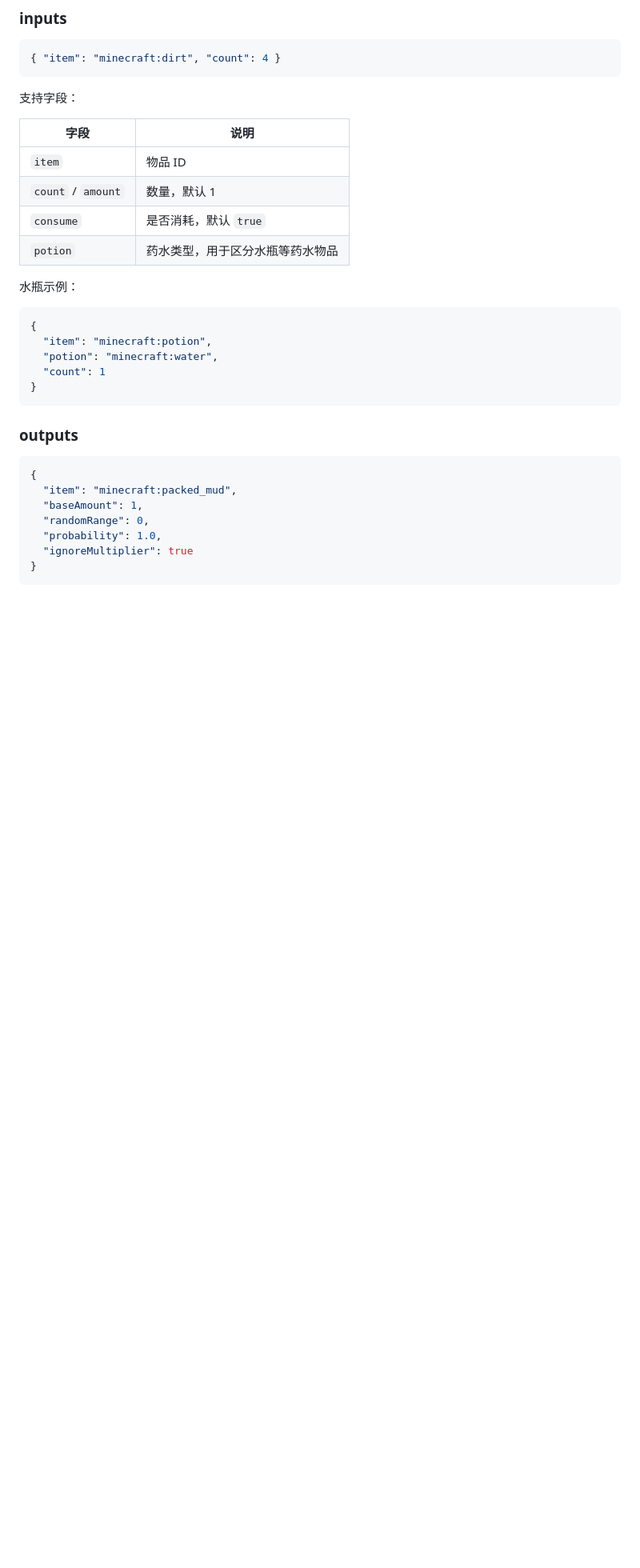
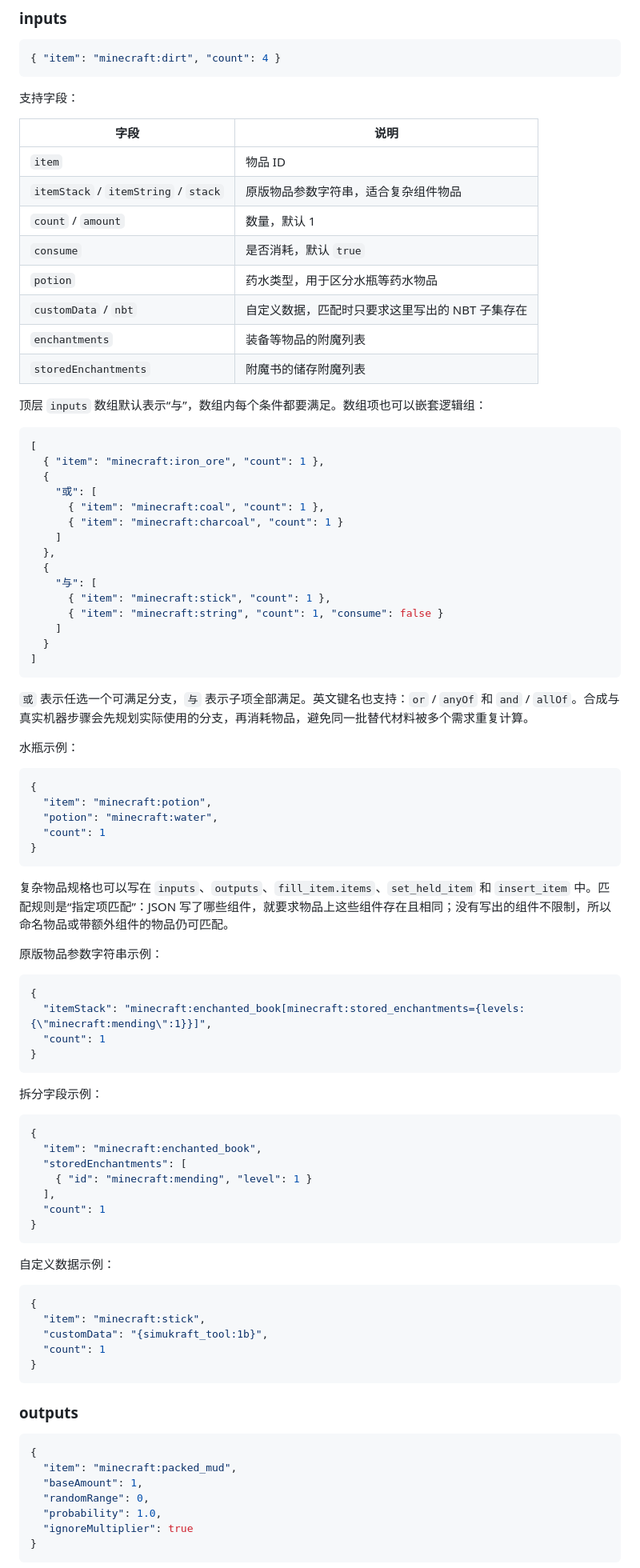
Before and after one commit to kafei520-CN/kafei520-CN.github.io, a Markdown page: posts/industrial_customization.md, the part around one of its changes. Shown at 80% size. Rendered like a GitHub page; blank space fills up the shorter version.

Commit message:
更新工业系统自定义说明，添加复杂物品规格和输入输出逻辑示例

````diff
--- a/posts/industrial_customization.md
+++ b/posts/industrial_customization.md
@@ -222,9 +222,35 @@ jobName / JobName / job_name
 | 字段 | 说明 |
 | --- | --- |
 | `item` | 物品 ID |
+| `itemStack` / `itemString` / `stack` | 原版物品参数字符串，适合复杂组件物品 |
 | `count` / `amount` | 数量，默认 1 |
 | `consume` | 是否消耗，默认 `true` |
 | `potion` | 药水类型，用于区分水瓶等药水物品 |
+| `customData` / `nbt` | 自定义数据，匹配时只要求这里写出的 NBT 子集存在 |
+| `enchantments` | 装备等物品的附魔列表 |
+| `storedEnchantments` | 附魔书的储存附魔列表 |
+
+顶层 `inputs` 数组默认表示“与”，数组内每个条件都要满足。数组项也可以嵌套逻辑组：
+
+```json
+[
+  { "item": "minecraft:iron_ore", "count": 1 },
+  {
+    "或": [
+      { "item": "minecraft:coal", "count": 1 },
+      { "item": "minecraft:charcoal", "count": 1 }
+    ]
+  },
+  {
+    "与": [
+      { "item": "minecraft:stick", "count": 1 },
+      { "item": "minecraft:string", "count": 1, "consume": false }
+    ]
+  }
+]
+```
+
+`或` 表示任选一个可满足分支，`与` 表示子项全部满足。英文键名也支持：`or` / `anyOf` 和 `and` / `allOf`。合成与真实机器步骤会先规划实际使用的分支，再消耗物品，避免同一批替代材料被多个需求重复计算。
 
 水瓶示例：
 
@@ -232,6 +258,39 @@ jobName / JobName / job_name
 {
   "item": "minecraft:potion",
   "potion": "minecraft:water",
+  "count": 1
+}
+```
+
+复杂物品规格也可以写在 `inputs`、`outputs`、`fill_item.items`、`set_held_item` 和 `insert_item` 中。匹配规则是“指定项匹配”：JSON 写了哪些组件，就要求物品上这些组件存在且相同；没有写出的组件不限制，所以命名物品或带额外组件的物品仍可匹配。
+
+原版物品参数字符串示例：
+
+```json
+{
+  "itemStack": "minecraft:enchanted_book[minecraft:stored_enchantments={levels:{\"minecraft:mending\":1}}]",
+  "count": 1
+}
+```
+
+拆分字段示例：
+
+```json
+{
+  "item": "minecraft:enchanted_book",
+  "storedEnchantments": [
+    { "id": "minecraft:mending", "level": 1 }
+  ],
+  "count": 1
+}
+```
+
+自定义数据示例：
+
+```json
+{
+  "item": "minecraft:stick",
+  "customData": "{simukraft_tool:1b}",
   "count": 1
 }
 ```
````
Also changed, not shown: other parts of posts/industrial_customization.md (+13 -6 lines).
